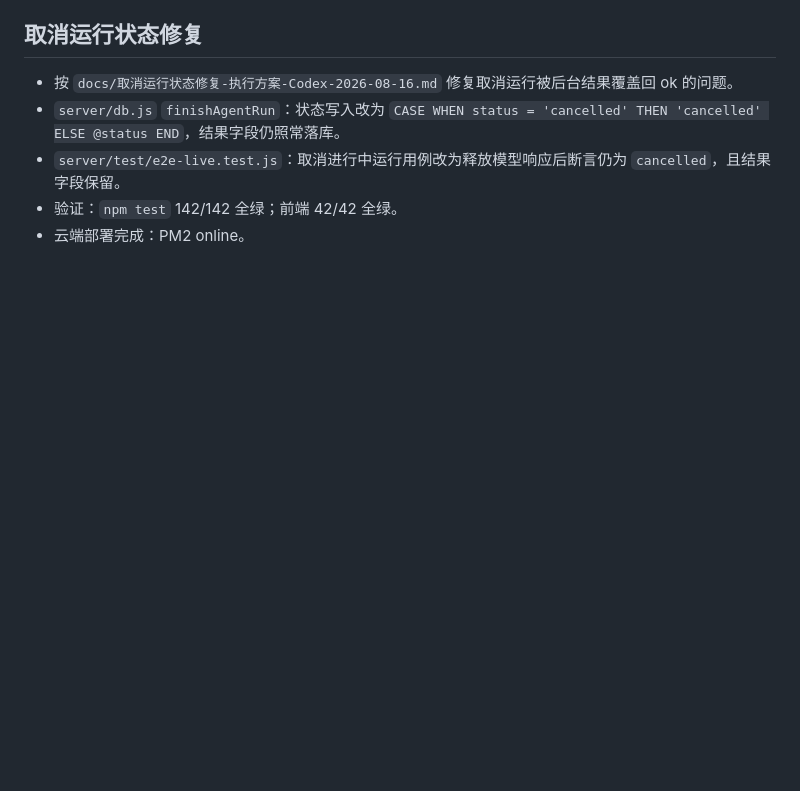
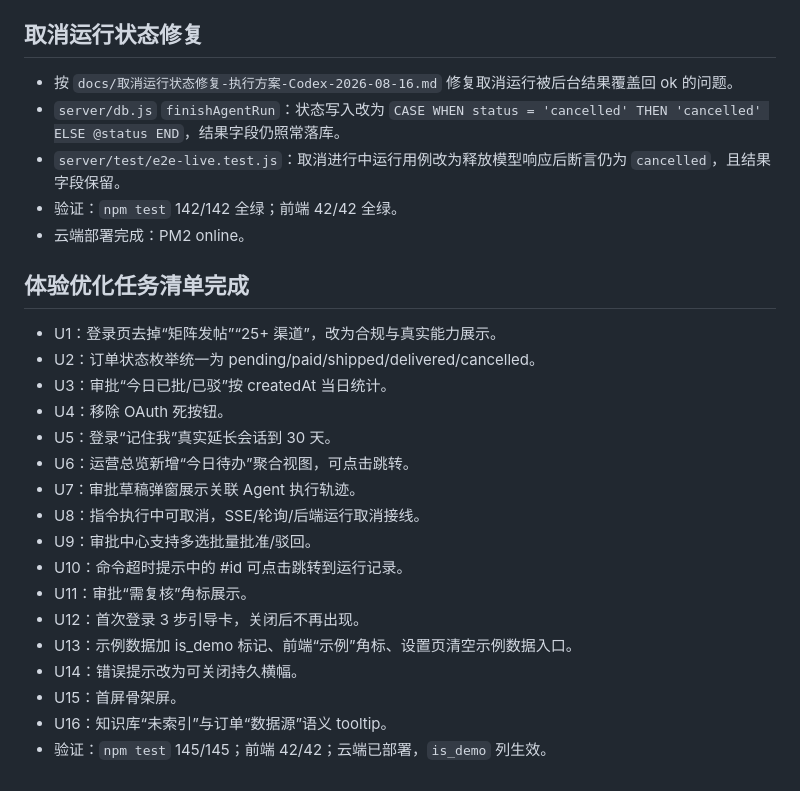
Before and after one commit to wx63/wx2, a Markdown page: memory/2026-08-16.md, the part around the change. Drawn GitHub-style; blank space fills up the shorter version.

```diff
--- a/memory/2026-08-16.md
+++ b/memory/2026-08-16.md
@@ -89,3 +89,23 @@
 - `server/test/e2e-live.test.js`：取消进行中运行用例改为释放模型响应后断言仍为 `cancelled`，且结果字段保留。
 - 验证：`npm test` 142/142 全绿；前端 42/42 全绿。
 - 云端部署完成：PM2 online。
+
+## 体验优化任务清单完成
+
+- U1：登录页去掉“矩阵发帖”“25+ 渠道”，改为合规与真实能力展示。
+- U2：订单状态枚举统一为 pending/paid/shipped/delivered/cancelled。
+- U3：审批“今日已批/已驳”按 createdAt 当日统计。
+- U4：移除 OAuth 死按钮。
+- U5：登录“记住我”真实延长会话到 30 天。
+- U6：运营总览新增“今日待办”聚合视图，可点击跳转。
+- U7：审批草稿弹窗展示关联 Agent 执行轨迹。
+- U8：指令执行中可取消，SSE/轮询/后端运行取消接线。
+- U9：审批中心支持多选批量批准/驳回。
+- U10：命令超时提示中的 #id 可点击跳转到运行记录。
+- U11：审批“需复核”角标展示。
+- U12：首次登录 3 步引导卡，关闭后不再出现。
+- U13：示例数据加 is_demo 标记、前端“示例”角标、设置页清空示例数据入口。
+- U14：错误提示改为可关闭持久横幅。
+- U15：首屏骨架屏。
+- U16：知识库“未索引”与订单“数据源”语义 tooltip。
+- 验证：`npm test` 145/145；前端 42/42；云端已部署，`is_demo` 列生效。
```
Also changed, not shown: docs/体验优化任务清单-Codex执行.md (added, +259 -0 lines).
